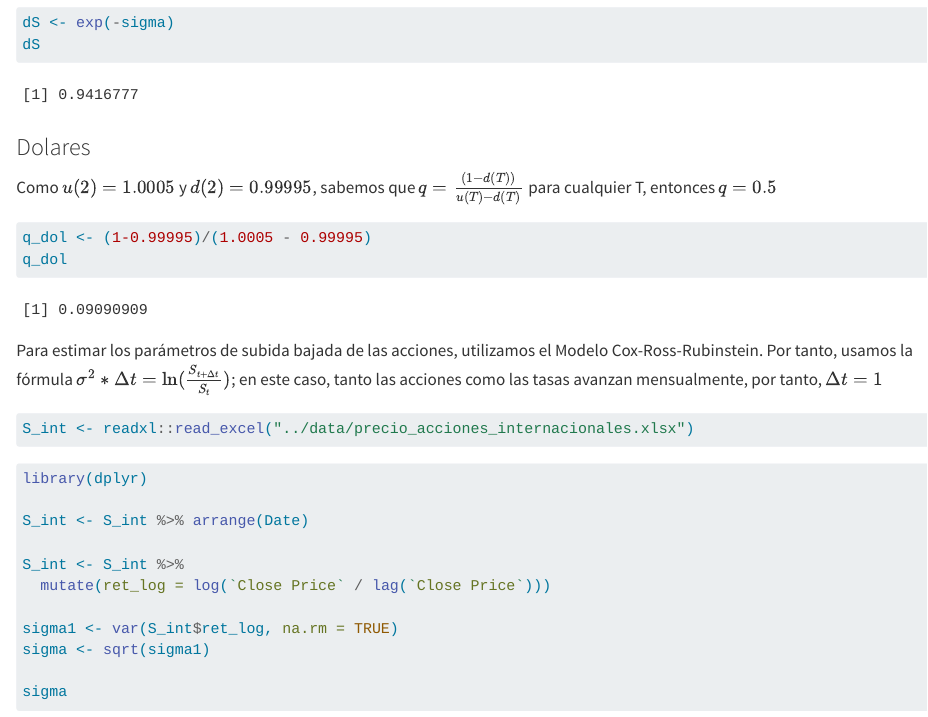
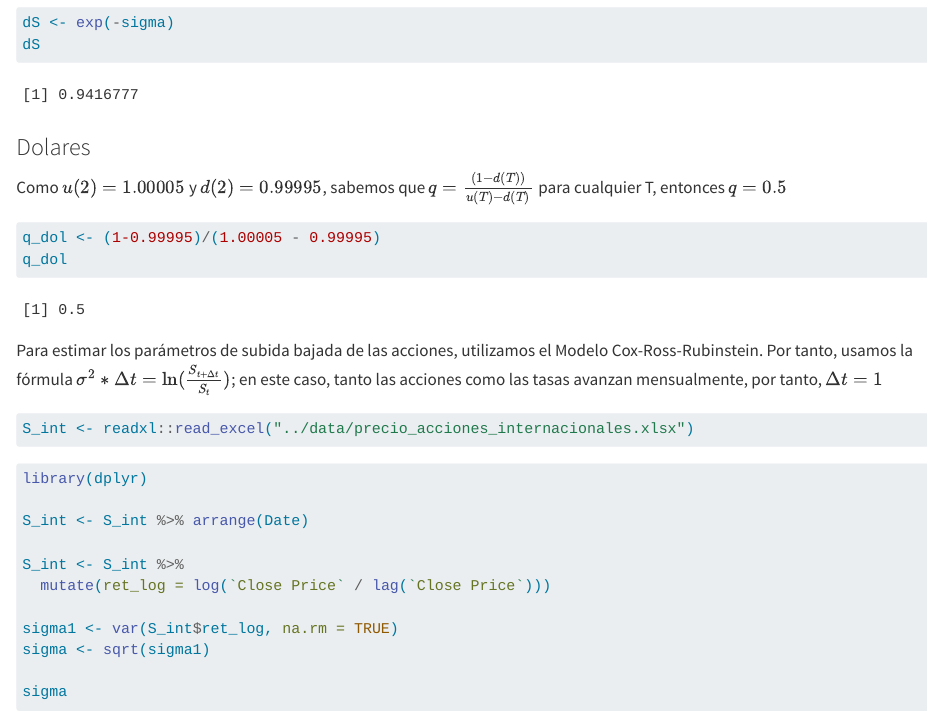
Before and after one commit to gabosanabria04/Proyecto-Valoracion-de-Instrumentos-Financieros, a Quarto document (cod/proyecto.qmd): the page in a window 1100 px wide, from 5060 px down. Rendered offline with R 4.5, knitr and Pandoc in place of Quarto, with nearby package versions; long lines of code are wrapped.

Commit message:
fix: u dólares

````diff
--- a/cod/proyecto.qmd
+++ b/cod/proyecto.qmd
@@ -237,9 +237,9 @@ dS
 
 
 ### Dolares
-Como $u(2) = 1.0005$ y $d(2) = 0.99995$, sabemos que $q = \frac{(1-d(T))}{u(T)-d(T)}$ para cualquier T, entonces $q = 0.5$
+Como $u(2) = 1.00005$ y $d(2) = 0.99995$, sabemos que $q = \frac{(1-d(T))}{u(T)-d(T)}$ para cualquier T, entonces $q = 0.5$
 ```{r}
-q_dol <- (1-0.99995)/(1.0005 - 0.99995)
+q_dol <- (1-0.99995)/(1.00005 - 0.99995)
 q_dol
 ```
 Para estimar los parámetros de subida  bajada de las acciones, utilizamos el Modelo Cox-Ross-Rubinstein. Por tanto, usamos la fórmula $\sigma^2*\Delta t = \ln(\frac{S_{t + \Delta t}}{S_t})$; en este caso, tanto las acciones como las tasas avanzan mensualmente, por tanto, $\Delta t = 1$
````
